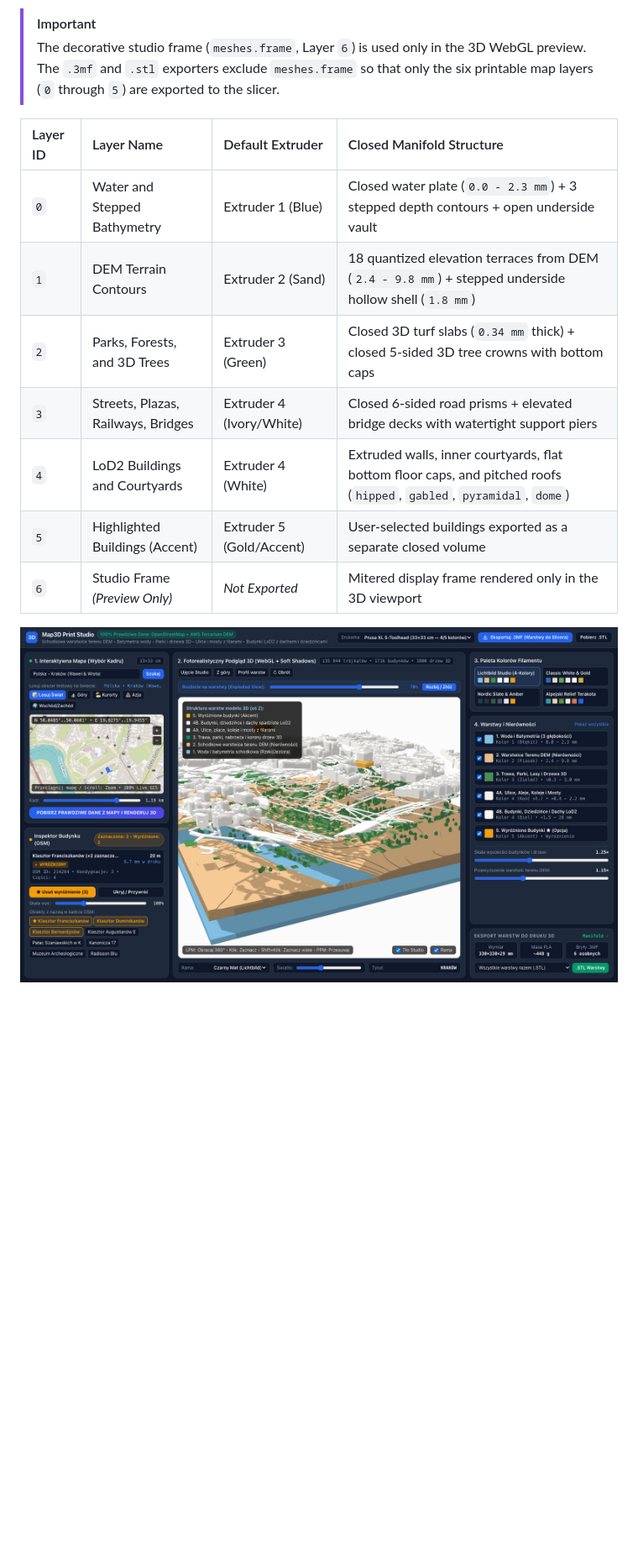
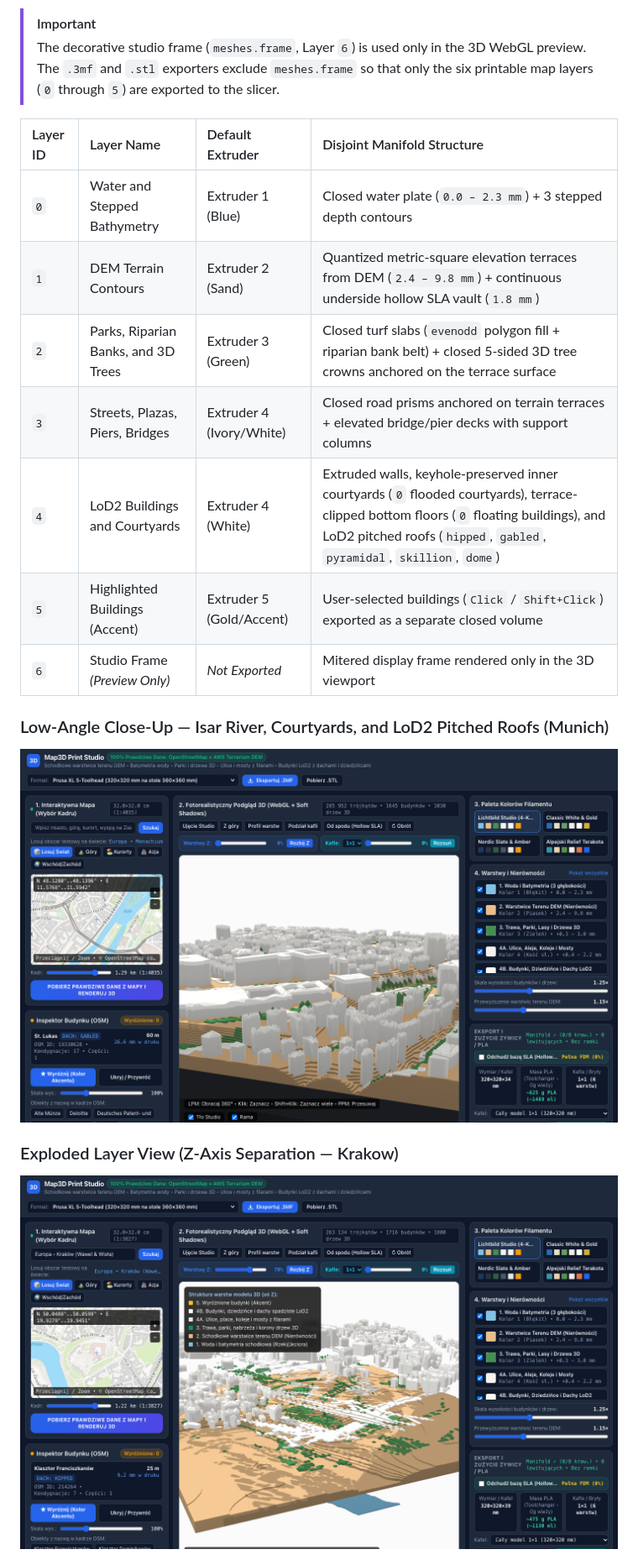
Before and after one commit to pisze-programy/map-to-3dprint, a Markdown page: README.md, the part around one of its changes. Shown at 84% size. Rendered like a GitHub page; pictures changed too: docs/screenshots/krakow-exploded-layers.png; blank space fills up the shorter version.

```diff
--- a/README.md
+++ b/README.md
@@ -35,15 +35,21 @@ The mesh builder clips all geometry to the internal model boundary (`[-84.6, 84.
 > [!IMPORTANT]
 > The decorative studio frame (`meshes.frame`, Layer `6`) is used only in the 3D WebGL preview. The `.3mf` and `.stl` exporters exclude `meshes.frame` so that only the six printable map layers (`0` through `5`) are exported to the slicer.
 
-| Layer ID | Layer Name | Default Extruder | Closed Manifold Structure |
+| Layer ID | Layer Name | Default Extruder | Disjoint Manifold Structure |
 | :--- | :--- | :--- | :--- |
-| `0` | Water and Stepped Bathymetry | Extruder 1 (Blue) | Closed water plate (`0.0 - 2.3 mm`) + 3 stepped depth contours + open underside vault |
-| `1` | DEM Terrain Contours | Extruder 2 (Sand) | 18 quantized elevation terraces from DEM (`2.4 - 9.8 mm`) + stepped underside hollow shell (`1.8 mm`) |
-| `2` | Parks, Forests, and 3D Trees | Extruder 3 (Green) | Closed 3D turf slabs (`0.34 mm` thick) + closed 5-sided 3D tree crowns with bottom caps |
-| `3` | Streets, Plazas, Railways, Bridges | Extruder 4 (Ivory/White) | Closed 6-sided road prisms + elevated bridge decks with watertight support piers |
-| `4` | LoD2 Buildings and Courtyards | Extruder 4 (White) | Extruded walls, inner courtyards, flat bottom floor caps, and pitched roofs (`hipped`, `gabled`, `pyramidal`, `dome`) |
-| `5` | Highlighted Buildings (Accent) | Extruder 5 (Gold/Accent) | User-selected buildings exported as a separate closed volume |
+| `0` | Water and Stepped Bathymetry | Extruder 1 (Blue) | Closed water plate (`0.0 – 2.3 mm`) + 3 stepped depth contours |
+| `1` | DEM Terrain Contours | Extruder 2 (Sand) | Quantized metric-square elevation terraces from DEM (`2.4 – 9.8 mm`) + continuous underside hollow SLA vault (`1.8 mm`) |
+| `2` | Parks, Riparian Banks, and 3D Trees | Extruder 3 (Green) | Closed turf slabs (`evenodd` polygon fill + riparian bank belt) + closed 5-sided 3D tree crowns anchored on the terrace surface |
+| `3` | Streets, Plazas, Piers, Bridges | Extruder 4 (Ivory/White) | Closed road prisms anchored on terrain terraces + elevated bridge/pier decks with support columns |
+| `4` | LoD2 Buildings and Courtyards | Extruder 4 (White) | Extruded walls, keyhole-preserved inner courtyards (`0` flooded courtyards), terrace-clipped bottom floors (`0` floating buildings), and LoD2 pitched roofs (`hipped`, `gabled`, `pyramidal`, `skillion`, `dome`) |
+| `5` | Highlighted Buildings (Accent) | Extruder 5 (Gold/Accent) | User-selected buildings (`Click` / `Shift+Click`) exported as a separate closed volume |
 | `6` | Studio Frame *(Preview Only)* | *Not Exported* | Mitered display frame rendered only in the 3D viewport |
+
+### Low-Angle Close-Up — Isar River, Courtyards, and LoD2 Pitched Roofs (Munich)
+
+![Low-Angle Close-Up — Munich Isar and Deutsches Museum](docs/screenshots/munich-isar-closeup.png)
+
+### Exploded Layer View (Z-Axis Separation — Krakow)
 
 ![Exploded Layer View — Krakow](docs/screenshots/krakow-exploded-layers.png)
 
```
Also changed, not shown: other parts of README.md (+62 -55 lines), docs/screenshots/innsbruck-alpine-dem.png, docs/screenshots/krakow-low-multiselect.png, docs/screenshots/sopot-baltic-pier.png, 2 other files.
